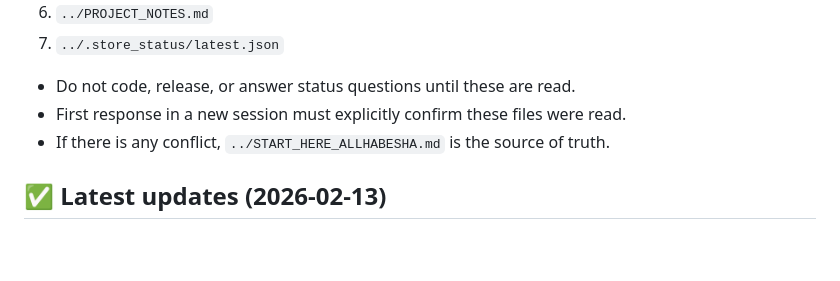
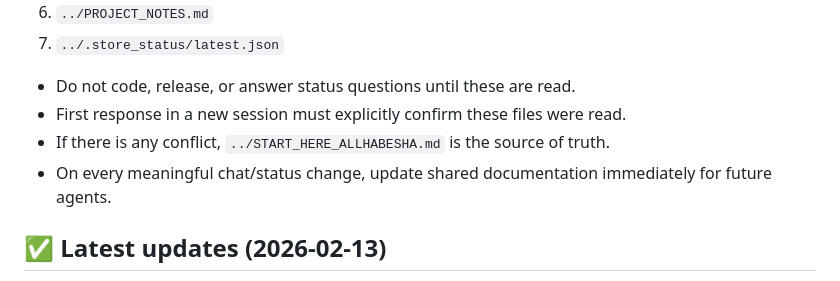
Before and after one commit to nebisha-org/Hagere, a Markdown page: AGENTS.md, the part around the change. Rendered like a GitHub page; blank space fills up the shorter version.

Commit message:
Require continuous doc updates after meaningful chat changes

```diff
--- a/AGENTS.md
+++ b/AGENTS.md
@@ -16,6 +16,7 @@ Repo: /Users/nebsha/FlutterProjects/AllHabesha/agerelige_flutter_client (branch:
 - Do not code, release, or answer status questions until these are read.
 - First response in a new session must explicitly confirm these files were read.
 - If there is any conflict, `../START_HERE_ALLHABESHA.md` is the source of truth.
+- On every meaningful chat/status change, update shared documentation immediately for future agents.
 
 ## ✅ Latest updates (2026-02-13)
 - Google Play Console account type migration completed:
```
